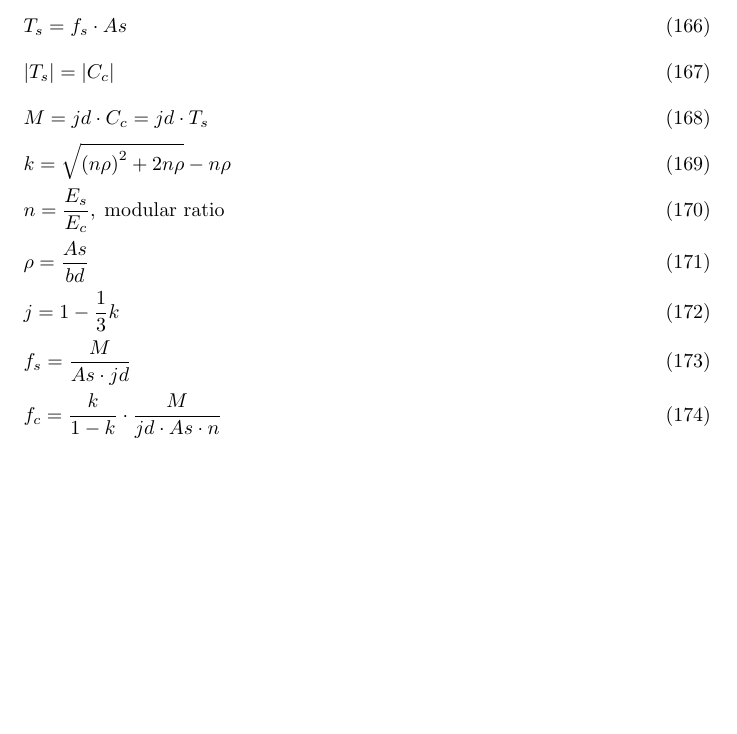
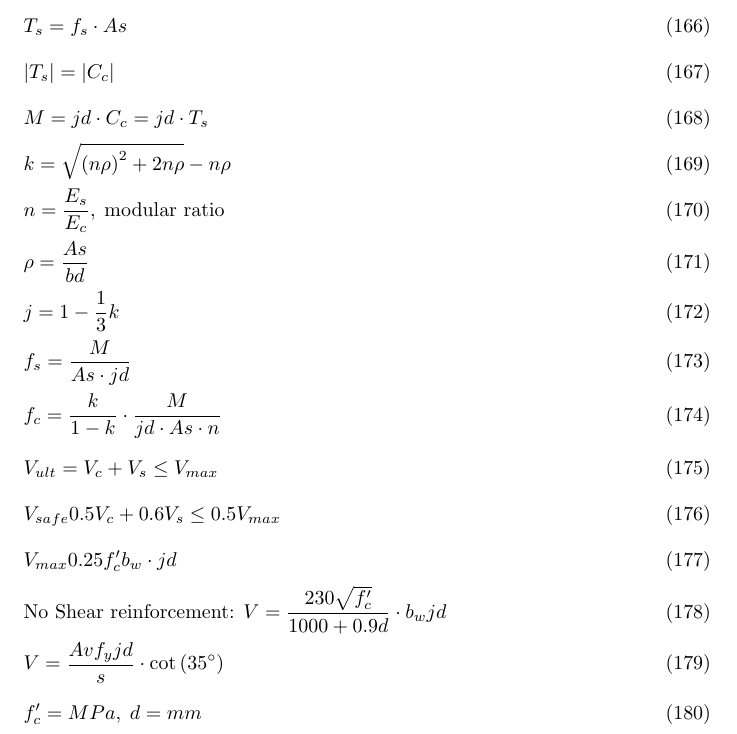
Before and after one commit to yyy200/CIV102, a LaTeX document (formulaSheet/formulaSheet.tex): part of page 13 of 13, cut so that both start at the same text, the shorter picture padded with empty space. Compiled offline with pdfLaTeX.

Commit message:
shear reinforced concrete

```diff
--- a/formulaSheet/formulaSheet.tex
+++ b/formulaSheet/formulaSheet.tex
@@ -326,6 +326,12 @@
         & \rho  = \frac{As}{bd} & \\
         & j = 1 - \frac{1}{3}k & \\
         & f_s = \frac{M}{As\cdot jd} & \\
-        & f_c = \frac{k}{1 - k} \cdot \frac{M}{jd \cdot As \cdot n}
+        & f_c = \frac{k}{1 - k} \cdot \frac{M}{jd \cdot As \cdot n} & \\
+        & V_{ult} = V_c + V_s \leq V_{max} & \\
+        & V_{safe} 0.5V_c + 0.6V_s \leq 0.5 V_{max} & \\
+        & V_{max} 0.25f^\prime_cb_w \cdot jd & \\
+        & \text{No Shear reinforcement: } V = \frac{230 \sqrt{f^\prime_c}}{1000 + 0.9d} \cdot b_wjd & \\
+        & V = \frac{Av f_y jd}{s} \cdot \cot\left(35^\circ \right)& \\
+        & f^\prime_c=MPa,\;d=mm
     \end{flalign}
 \end{document}
```
Also changed, not shown: formulaSheet/formulaSheet.pdf, 3 other files.
